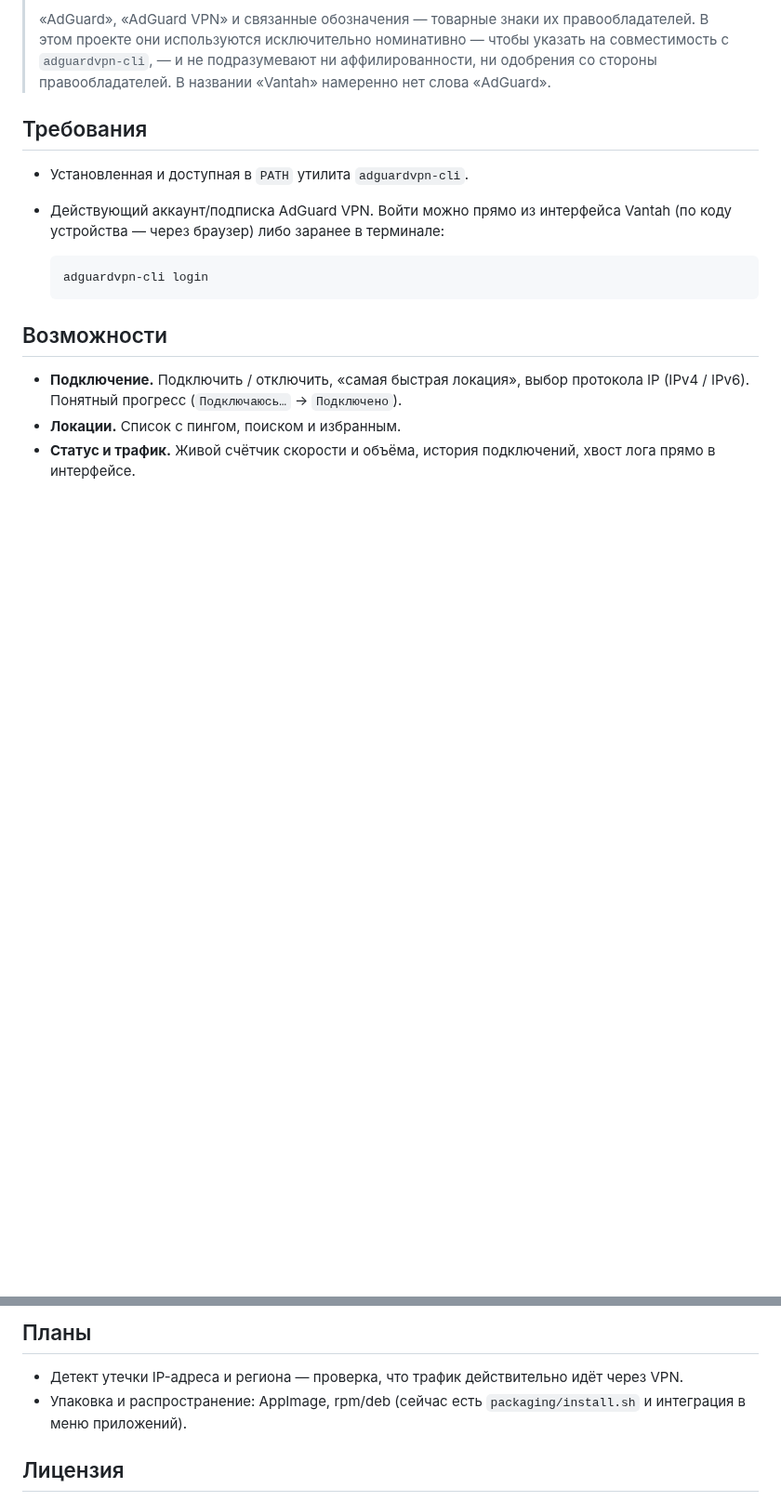
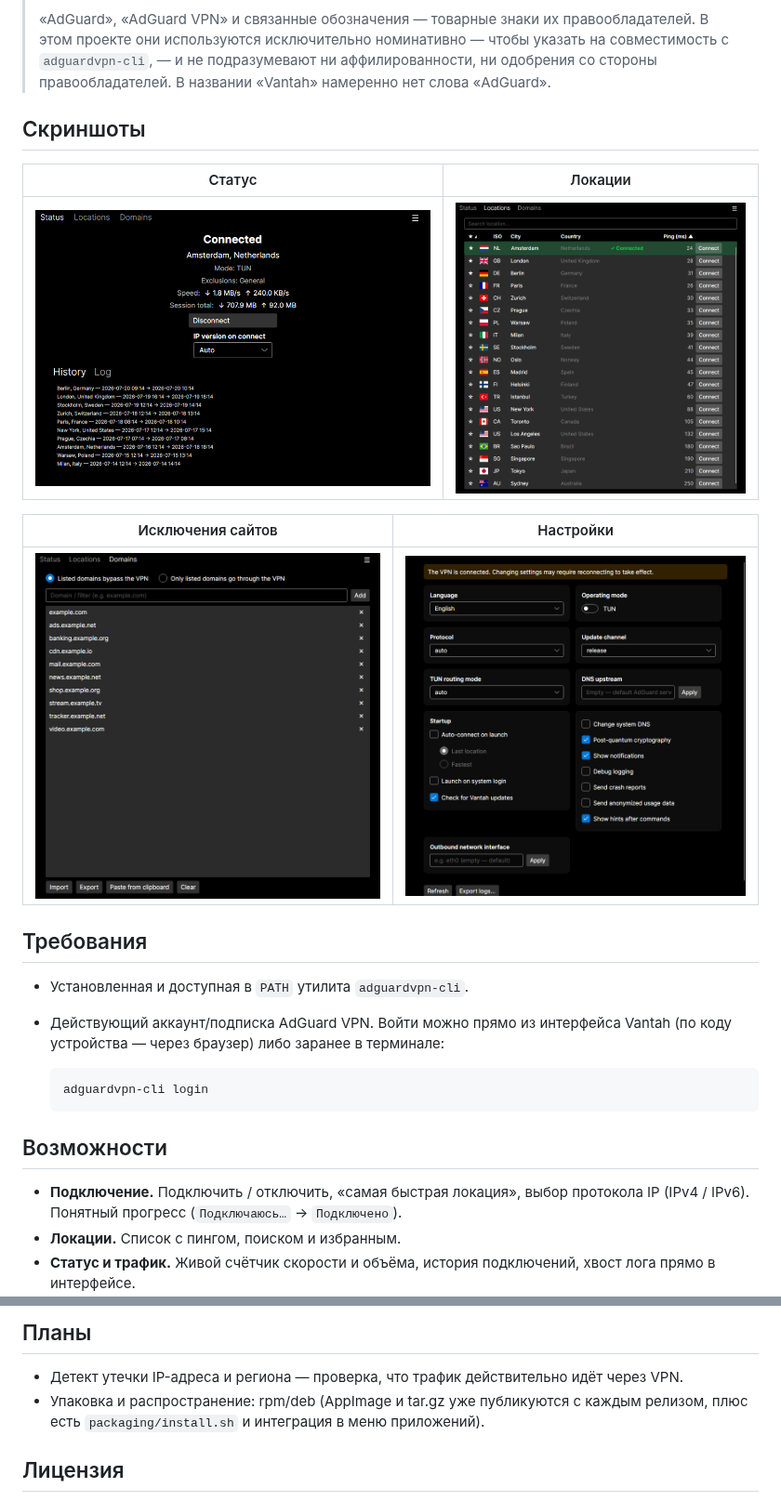
Before and after one commit to bolikcraft/vantah, a Markdown page: README.ru.md, 2 parts joined by grey strips. Shown at 93% size. Drawn GitHub-style; pictures changed too: assets/screenshots/domains.png (added), assets/screenshots/locations.png (added), assets/screenshots/settings.png (added); blank space fills up the shorter version.

```diff
--- a/README.ru.md
+++ b/README.ru.md
@@ -23,6 +23,16 @@ Vantah — десктопный GUI-клиент для Linux (окно + ико
 > чтобы указать на совместимость с `adguardvpn-cli`, — и не подразумевают ни
 > аффилированности, ни одобрения со стороны правообладателей. В названии «Vantah»
 > намеренно нет слова «AdGuard».
+
+## Скриншоты
+
+| Статус | Локации |
+| --- | --- |
+| ![Вкладка статуса](assets/screenshots/status.png) | ![Вкладка локаций](assets/screenshots/locations.png) |
+
+| Исключения сайтов | Настройки |
+| --- | --- |
+| ![Вкладка доменов](assets/screenshots/domains.png) | ![Окно настроек](assets/screenshots/settings.png) |
 
 ## Требования
 
@@ -117,8 +156,8 @@ GUI-клиенты VPN, поэтому дублировать их смысла
 
 - Детект утечки IP-адреса и региона — проверка, что трафик действительно идёт
   через VPN.
-- Упаковка и распространение: AppImage, rpm/deb (сейчас есть `packaging/install.sh`
-  и интеграция в меню приложений).
+- Упаковка и распространение: rpm/deb (AppImage и tar.gz уже публикуются с каждым
+  релизом, плюс есть `packaging/install.sh` и интеграция в меню приложений).
 
 ## Лицензия
 
```
Also changed, not shown: other parts of README.ru.md (+29 -0 lines), README.md (+42 -2 lines), 1 other file.
